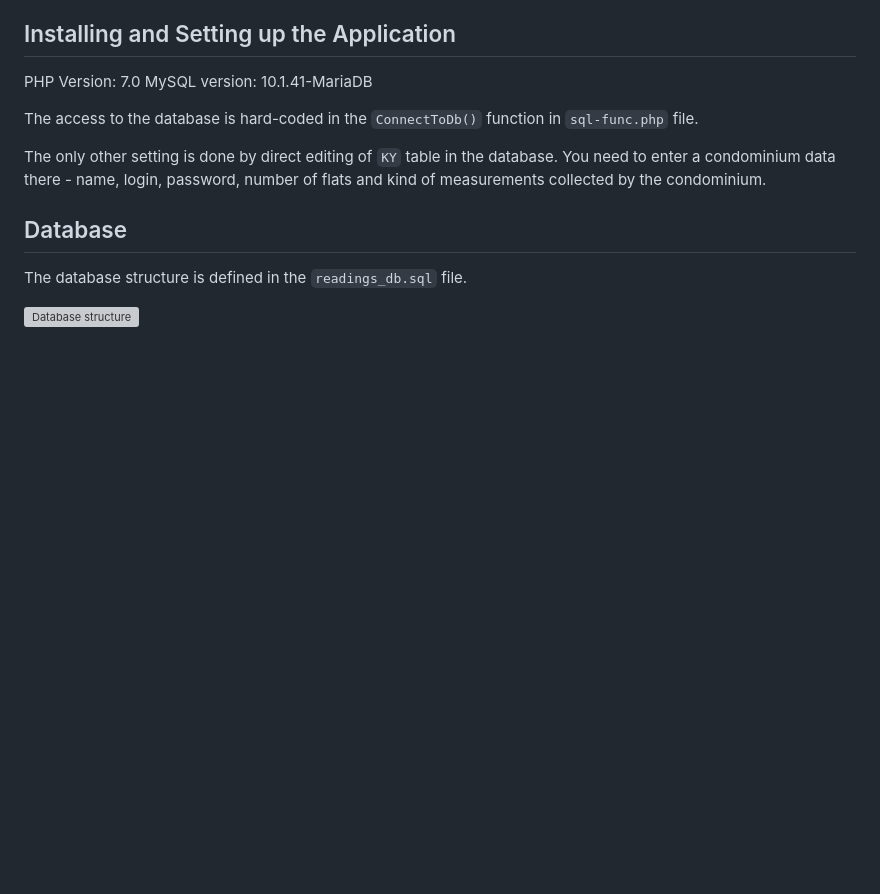
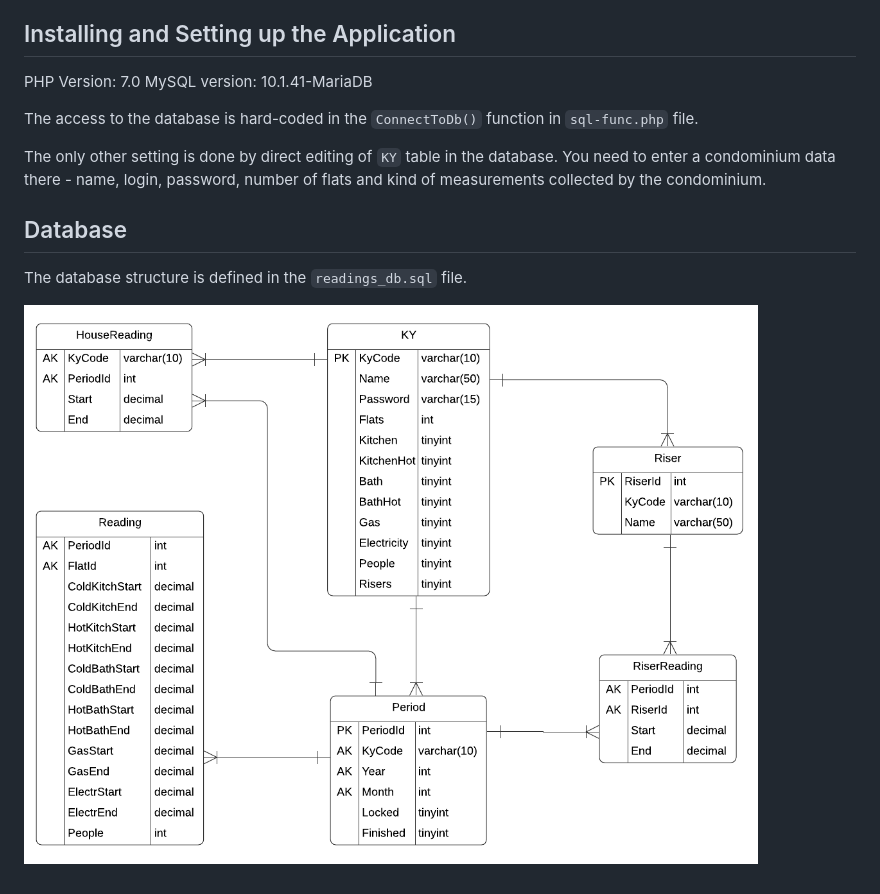
Before and after one commit to leobro98/readings, a Markdown page: README.md, the part around the change. Drawn GitHub-style; pictures changed too: readings_db.png; blank space fills up the shorter version; grey boxes are pictures that could not be loaded.

```diff
--- a/README.md
+++ b/README.md
@@ -45,4 +45,4 @@ The only other setting is done by direct editing of `KY` table in the database.
 
 The database structure is defined in the `readings_db.sql` file.
 
-![Database structure](https://github.com/leobro98/readings/readings_db.png)
+![Database structure](https://github.com/leobro98/readings/blob/master/readings_db.png)
```
